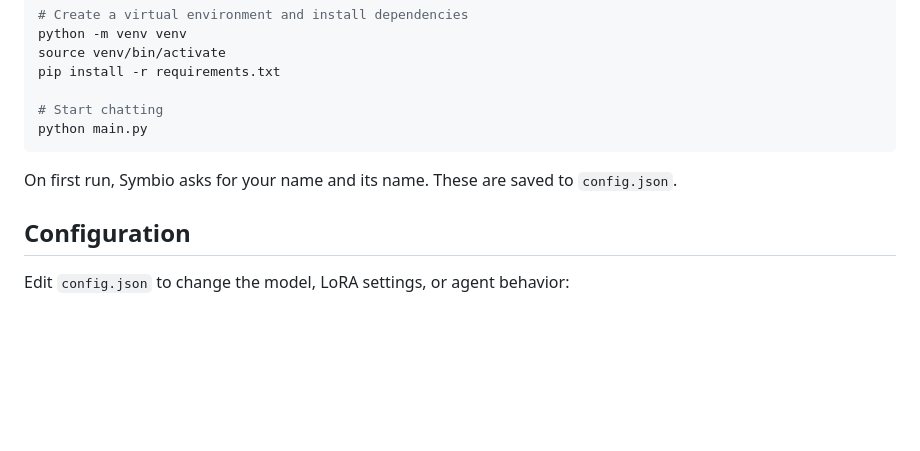
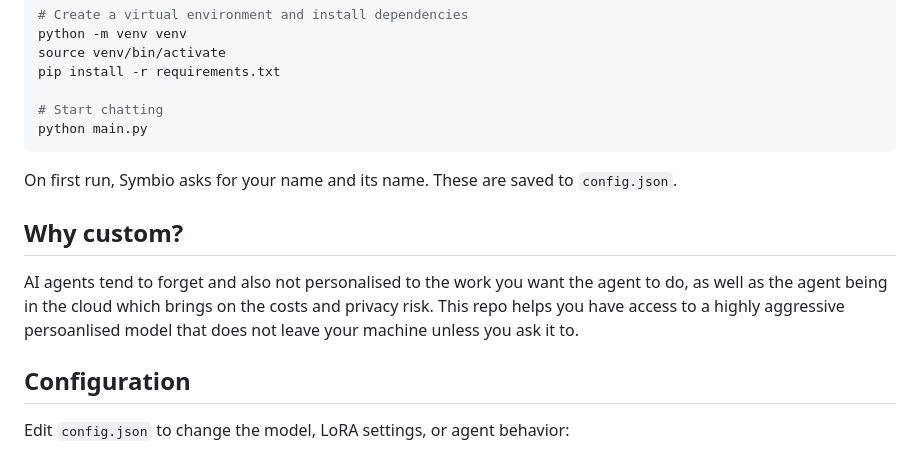
Before and after one commit to huyedits/Symbio, a Markdown page: README.md, the part around the change. Rendered like a GitHub page; blank space fills up the shorter version.

````diff
--- a/README.md
+++ b/README.md
@@ -26,7 +26,8 @@ python main.py
 ```
 
 On first run, Symbio asks for your name and its name. These are saved to `config.json`.
-
+## Why custom?
+AI agents tend to forget and also not personalised to the work you want the agent to do, as well as the agent being in the cloud which brings on the costs and privacy risk. This repo helps you have access to a highly aggressive persoanlised model that does not leave your machine unless you ask it to.
 ## Configuration
 
 Edit `config.json` to change the model, LoRA settings, or agent behavior:
````
